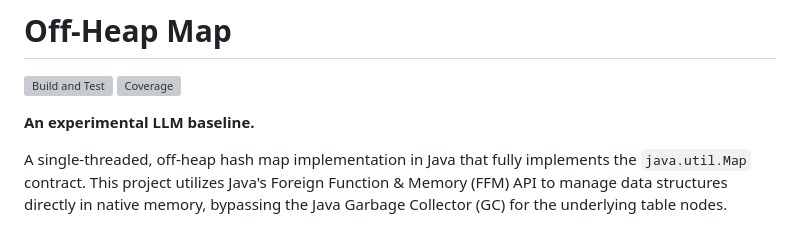
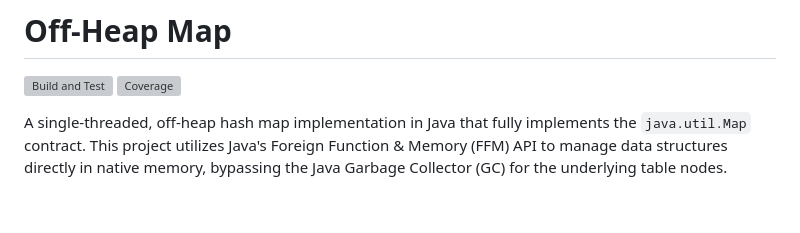
Before and after one commit to bhf/mapish, a Markdown page: README.md, the part around one of its changes. Drawn GitHub-style; blank space fills up the shorter version; grey boxes are pictures that could not be loaded.

Commit message:
Update README to remove baseline description
Removed the experimental LLM baseline description from the README.

```diff
--- a/README.md
+++ b/README.md
@@ -1,8 +2,6 @@
 # Off-Heap Map
 
 [![Build and Test](https://github.com/bhf/mapish/actions/workflows/build.yml/badge.svg)](https://github.com/bhf/mapish/actions/workflows/build.yml) ![Coverage](https://img.shields.io/badge/Coverage-97%25%20(252%20covered%20%2F%206%20uncovered)-brightgreen)
-
-**An experimental LLM baseline.**
 
 A single-threaded, off-heap hash map implementation in Java that fully implements the `java.util.Map` contract. This project utilizes Java's Foreign Function & Memory (FFM) API to manage data structures directly in native memory, bypassing the Java Garbage Collector (GC) for the underlying table nodes.
 
```
Also changed, not shown: other parts of README.md (+1 -0 lines).
